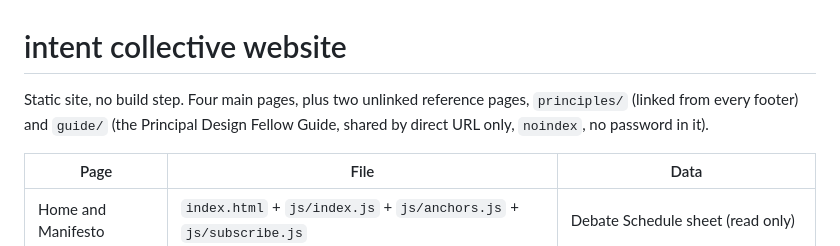
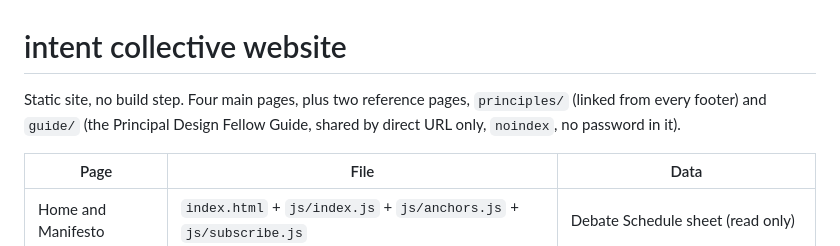
Before and after one commit to intentcollective/intent, a Markdown page: README.md, the part around the change. Drawn GitHub-style.

Commit message:
README wording
Co-Authored-By: Claude Opus 5.5 <noreply@anthropic.com>
Claude-Session: https://claude.ai/code/session_0197DiMLNidEpjz1wY6fLY4J

```diff
--- a/README.md
+++ b/README.md
@@ -1,6 +1,6 @@
 # intent collective website
 
-Static site, no build step. Four main pages, plus two unlinked reference pages, `principles/` (linked from every footer) and `guide/` (the Principal Design Fellow Guide, shared by direct URL only, `noindex`, no password in it).
+Static site, no build step. Four main pages, plus two reference pages, `principles/` (linked from every footer) and `guide/` (the Principal Design Fellow Guide, shared by direct URL only, `noindex`, no password in it).
 
 | Page | File | Data |
 |---|---|---|
```
